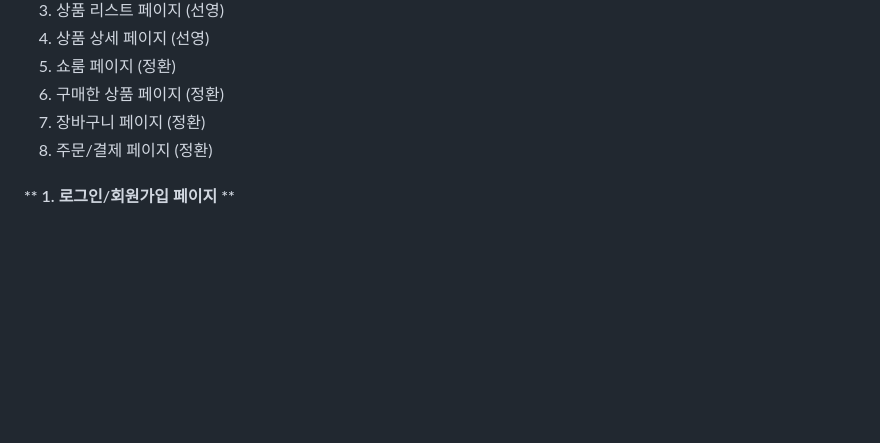
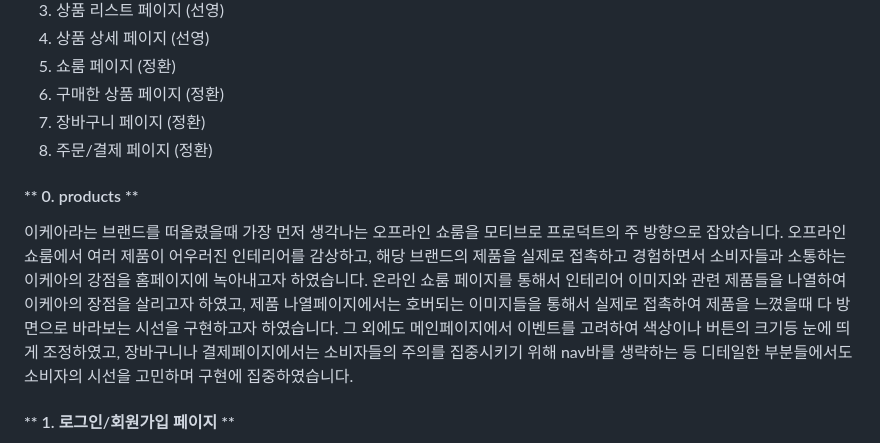
Before and after one commit to wecode-bootcamp-korea/44-1st-unicon-frontend, a Markdown page: README.md, the part around the change. Drawn GitHub-style; blank space fills up the shorter version.

```diff
--- a/README.md
+++ b/README.md
@@ -50,6 +50,11 @@ Special Thanks to - <a href="https://github.com/parkseyik">박세익 <img src="h
 7. 장바구니 페이지 (정환)
 8. 주문/결제 페이지 (정환)
 
+#### ** 0. products **
+이케아라는 브랜드를 떠올렸을때 가장 먼저 생각나는 오프라인 쇼룸을 모티브로 프로덕트의 주 방향으로 잡았습니다.
+오프라인 쇼룸에서 여러 제품이 어우러진 인테리어를 감상하고, 해당 브랜드의 제품을 실제로 접촉하고 경험하면서 소비자들과 소통하는 이케아의 강점을 홈페이지에 녹아내고자 하였습니다.
+온라인 쇼룸 페이지를 통해서 인테리어 이미지와 관련 제품들을 나열하여 이케아의 장점을 살리고자 하였고, 제품 나열페이지에서는 호버되는 이미지들을 통해서 실제로 접촉하여 제품을 느꼈을때 다 방면으로 바라보는 시선을 구현하고자 하였습니다.
+그 외에도 메인페이지에서 이벤트를 고려하여 색상이나 버튼의 크기등 눈에 띄게 조정하였고, 장바구니나 결제페이지에서는 소비자들의 주의를 집중시키기 위해 nav바를 생략하는 등 디테일한 부분들에서도 소비자의 시선을 고민하며 구현에 집중하였습니다.
 
 #### ** 1. 로그인/회원가입 페이지 **
 
```
